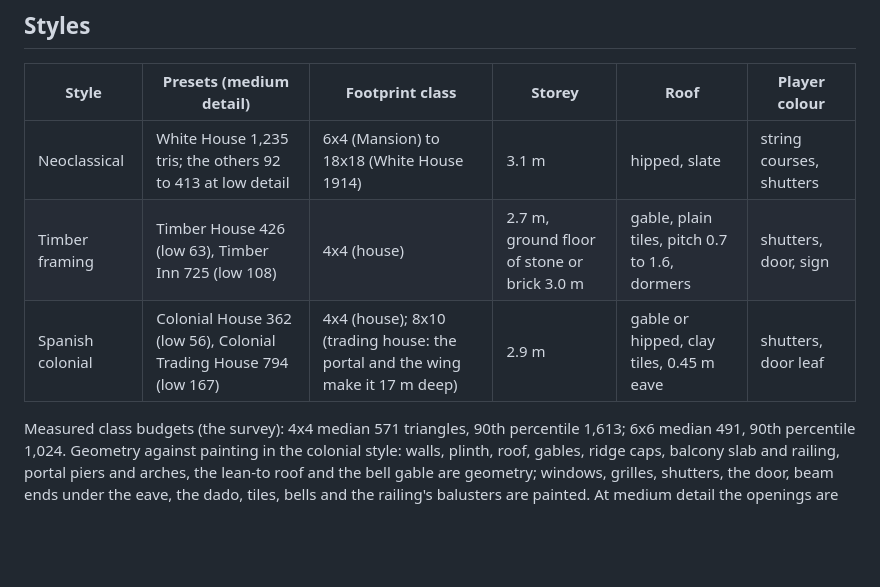
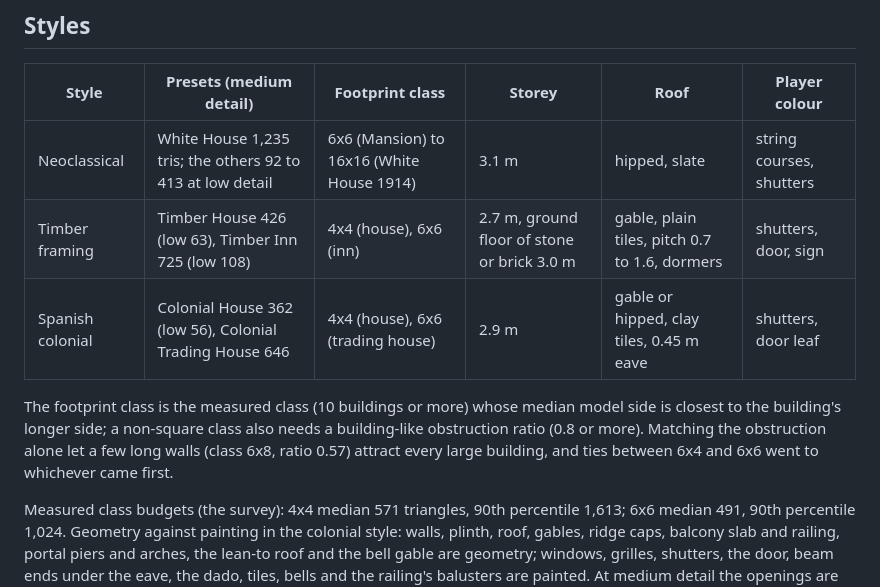
Before and after one commit to Gorgorito12/aoe3-blender-tools, a Markdown page: docs/building-guidelines.md, the part around the change. GitHub-like rendering; blank space fills up the shorter version.

```diff
--- a/docs/building-guidelines.md
+++ b/docs/building-guidelines.md
@@ -66,9 +66,14 @@ Facts are marked as **measured** (from this repository's models or tests), **eng
 
 | Style | Presets (medium detail) | Footprint class | Storey | Roof | Player colour |
 |---|---|---|---|---|---|
-| Neoclassical | White House 1,235 tris; the others 92 to 413 at low detail | 6x4 (Mansion) to 18x18 (White House 1914) | 3.1 m | hipped, slate | string courses, shutters |
-| Timber framing | Timber House 426 (low 63), Timber Inn 725 (low 108) | 4x4 (house) | 2.7 m, ground floor of stone or brick 3.0 m | gable, plain tiles, pitch 0.7 to 1.6, dormers | shutters, door, sign |
-| Spanish colonial | Colonial House 362 (low 56), Colonial Trading House 794 (low 167) | 4x4 (house); 8x10 (trading house: the portal and the wing make it 17 m deep) | 2.9 m | gable or hipped, clay tiles, 0.45 m eave | shutters, door leaf |
+| Neoclassical | White House 1,235 tris; the others 92 to 413 at low detail | 6x6 (Mansion) to 16x16 (White House 1914) | 3.1 m | hipped, slate | string courses, shutters |
+| Timber framing | Timber House 426 (low 63), Timber Inn 725 (low 108) | 4x4 (house), 6x6 (inn) | 2.7 m, ground floor of stone or brick 3.0 m | gable, plain tiles, pitch 0.7 to 1.6, dormers | shutters, door, sign |
+| Spanish colonial | Colonial House 362 (low 56), Colonial Trading House 646 | 4x4 (house), 6x6 (trading house) | 2.9 m | gable or hipped, clay tiles, 0.45 m eave | shutters, door leaf |
+
+The footprint class is the measured class (10 buildings or more) whose median model side is
+closest to the building's longer side; a non-square class also needs a building-like obstruction
+ratio (0.8 or more). Matching the obstruction alone let a few long walls (class 6x8, ratio 0.57)
+attract every large building, and ties between 6x4 and 6x6 went to whichever came first.
 
 Measured class budgets (the survey): 4x4 median 571 triangles, 90th percentile 1,613; 6x6 median
 491, 90th percentile 1,024. Geometry against painting in the colonial style: walls, plinth,
```
Also changed, not shown: README.md (+6 -1 lines), docs/game-test.md (+17 -0 lines), examples/ingame_styles.jpg (added), 9 other files.
